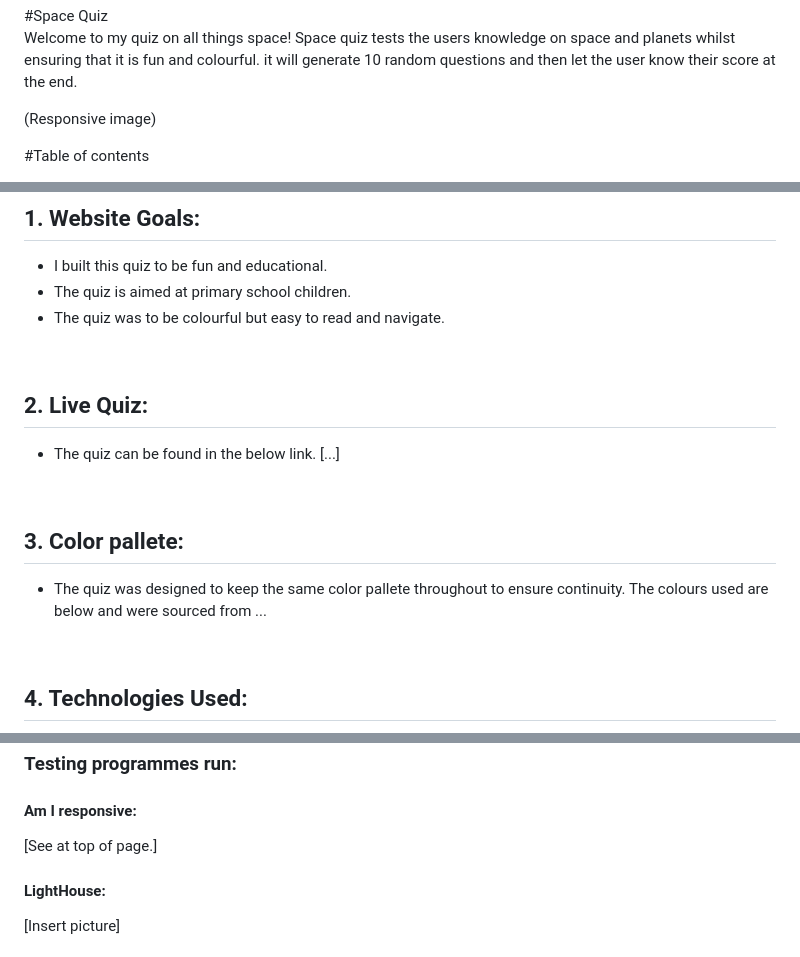
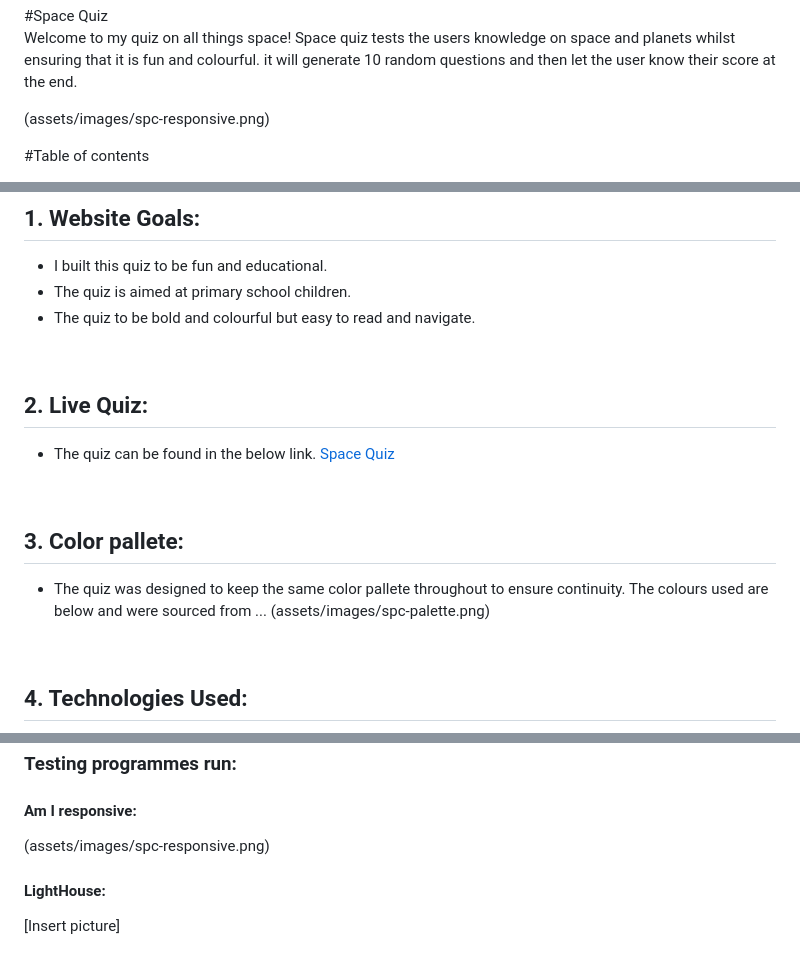
Before and after one commit to DeveloperDunne/Space-Quiz, a Markdown page: README.md, 3 parts joined by grey strips. Rendered like a GitHub page.

Commit message:
added color palette

```diff
--- a/README.md
+++ b/README.md
@@ -2,7 +2,7 @@
 <br>
 Welcome to my quiz on all things space! Space quiz tests the users knowledge on space and planets whilst ensuring that it is fun and colourful. it will generate 10 random questions and then let the user know their score at the end.
 
-(Responsive image)
+(assets/images/spc-responsive.png)
 
 #Table of contents
 
@@ -20,21 +20,21 @@ Welcome to my quiz on all things space! Space quiz tests the users knowledge on
 
 - I built this quiz to be fun and educational.
 - The quiz is aimed at primary school children.
-- The quiz was to be colourful but easy to read and navigate.
+- The quiz to be bold and colourful but easy to read and navigate.
 
 <br>
 
 ## 2. Live Quiz:
 
 - The quiz can be found in the below link.
-  [...]
+  [Space Quiz](https://developerdunne.github.io/Space-Quiz/)
 
   <br>
 
 ## 3. Color pallete:
 
 - The quiz was designed to keep the same color pallete throughout to ensure continuity. The colours used are below and were sourced from ...
-
+(assets/images/spc-palette.png)
 <br>
 
 ## 4. Technologies Used:
@@ -66,7 +66,7 @@ Welcome to my quiz on all things space! Space quiz tests the users knowledge on
 
 #### Am I responsive:
 
-[See at top of page.]
+(assets/images/spc-responsive.png)
 
 #### LightHouse:
 
```
Also changed, not shown: assets/images/spc-palette.png (added), assets/images/spc-responsive.png (added).
